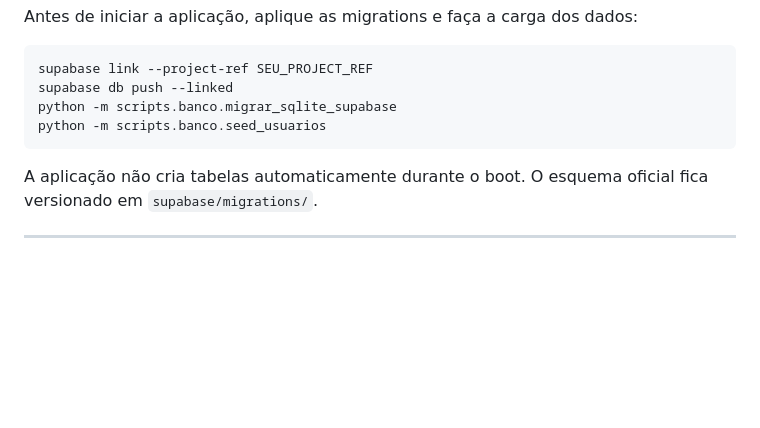
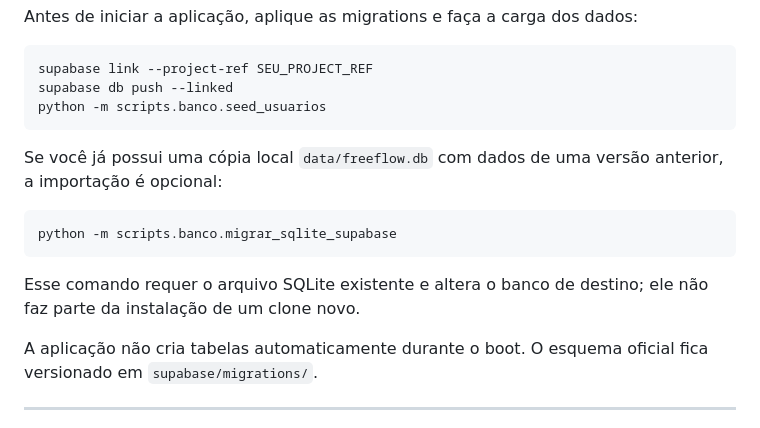
Before and after one commit to ArthurR06/SistemaFreeFlow, a Markdown page: README.md, the part around one of its changes. Drawn GitHub-style; blank space fills up the shorter version.

````diff
--- a/README.md
+++ b/README.md
@@ -131,9 +153,16 @@ Antes de iniciar a aplicação, aplique as migrations e faça a carga dos dados:
 ```bash
 supabase link --project-ref SEU_PROJECT_REF
 supabase db push --linked
-python -m scripts.banco.migrar_sqlite_supabase
 python -m scripts.banco.seed_usuarios
 ```
+
+Se você já possui uma cópia local `data/freeflow.db` com dados de uma versão anterior, a importação é opcional:
+
+```bash
+python -m scripts.banco.migrar_sqlite_supabase
+```
+
+Esse comando requer o arquivo SQLite existente e altera o banco de destino; ele não faz parte da instalação de um clone novo.
 
 A aplicação não cria tabelas automaticamente durante o boot. O esquema oficial
 fica versionado em `supabase/migrations/`.
````
Also changed, not shown: other parts of README.md (+32 -1 lines).
